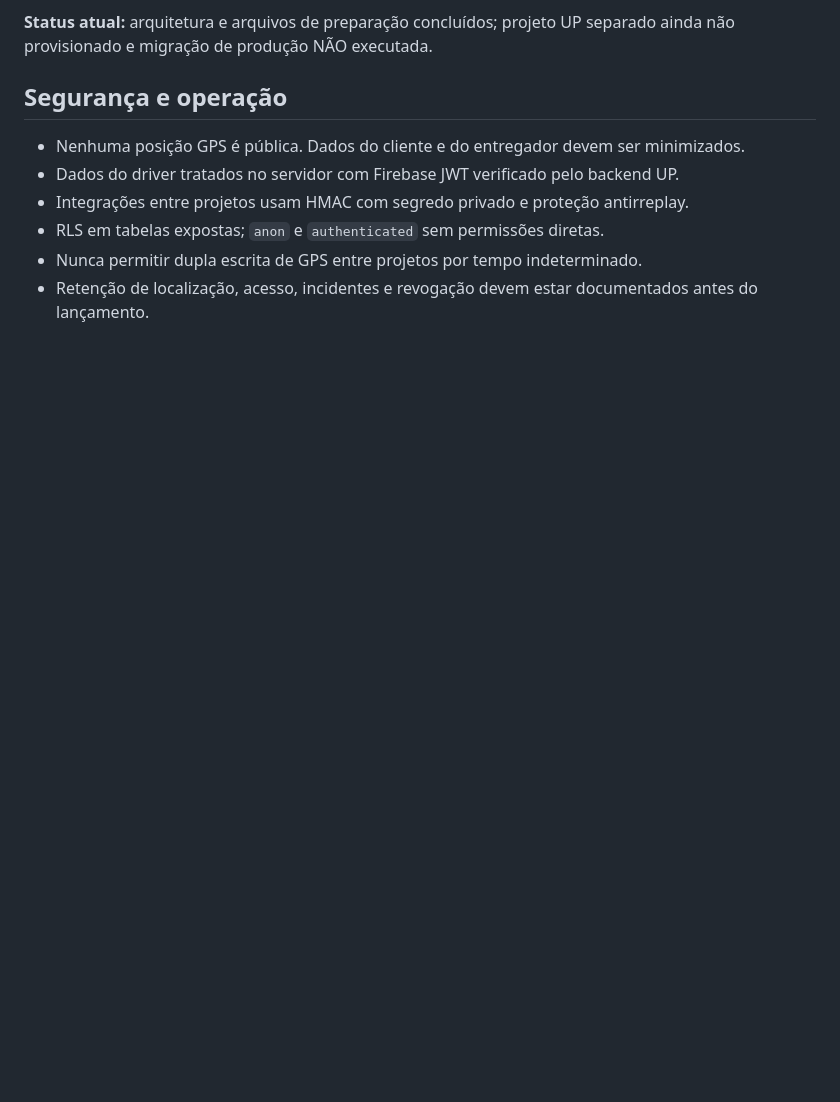
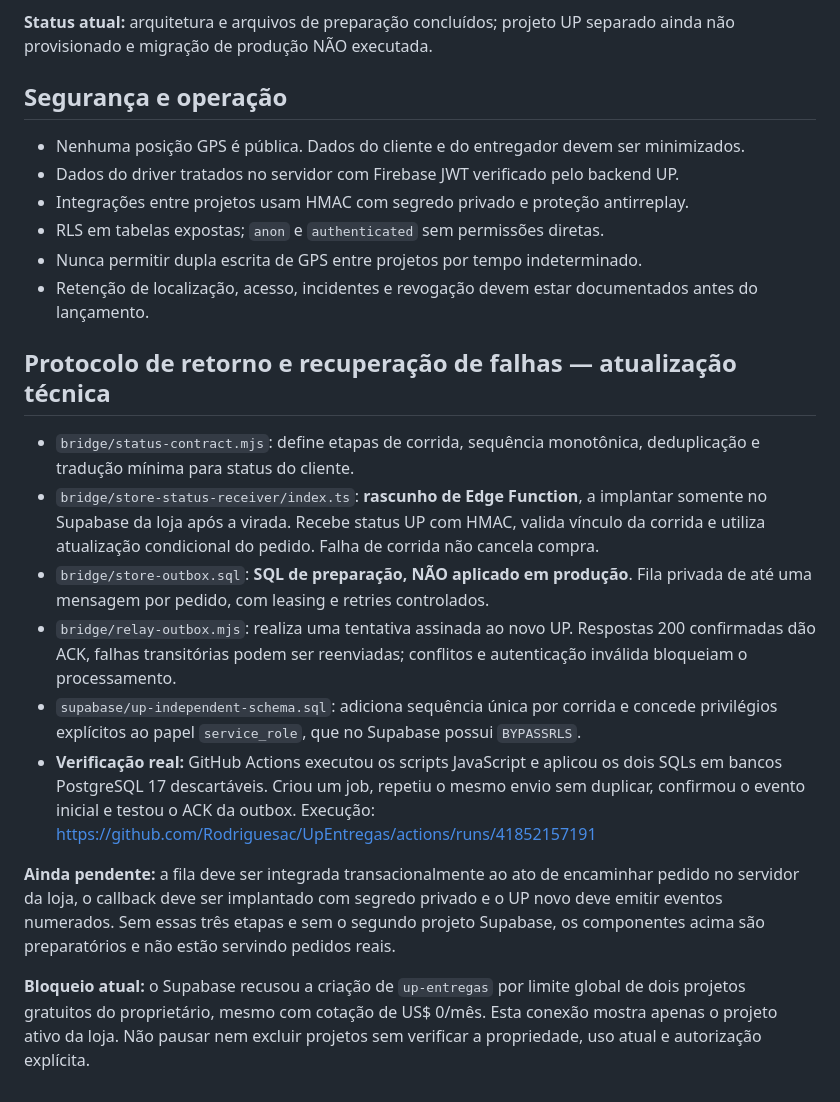
Before and after one commit to Rodriguesac/UpEntregas, a Markdown page: docs/PLANO-SUPABASE-INDEPENDENTE.md, the part around the change. Rendered like a GitHub page; blank space fills up the shorter version.

Commit message:
docs(up): registrar validação real em PostgreSQL e pendências da migração sem alterar produção

```diff
--- a/docs/PLANO-SUPABASE-INDEPENDENTE.md
+++ b/docs/PLANO-SUPABASE-INDEPENDENTE.md
@@ -73,3 +73,17 @@ Apenas quando todos os itens abaixo forem **verdadeiros**:
 - RLS em tabelas expostas; `anon` e `authenticated` sem permissões diretas.
 - Nunca permitir dupla escrita de GPS entre projetos por tempo indeterminado.
 - Retenção de localização, acesso, incidentes e revogação devem estar documentados antes do lançamento.
+
+
+## Protocolo de retorno e recuperação de falhas — atualização técnica
+
+- `bridge/status-contract.mjs`: define etapas de corrida, sequência monotônica, deduplicação e tradução mínima para status do cliente.
+- `bridge/store-status-receiver/index.ts`: **rascunho de Edge Function**, a implantar somente no Supabase da loja após a virada. Recebe status UP com HMAC, valida vínculo da corrida e utiliza atualização condicional do pedido. Falha de corrida não cancela compra.
+- `bridge/store-outbox.sql`: **SQL de preparação, NÃO aplicado em produção**. Fila privada de até uma mensagem por pedido, com leasing e retries controlados.
+- `bridge/relay-outbox.mjs`: realiza uma tentativa assinada ao novo UP. Respostas 200 confirmadas dão ACK, falhas transitórias podem ser reenviadas; conflitos e autenticação inválida bloqueiam o processamento.
+- `supabase/up-independent-schema.sql`: adiciona sequência única por corrida e concede privilégios explícitos ao papel `service_role`, que no Supabase possui `BYPASSRLS`.
+- **Verificação real:** GitHub Actions executou os scripts JavaScript e aplicou os dois SQLs em bancos PostgreSQL 17 descartáveis. Criou um job, repetiu o mesmo envio sem duplicar, confirmou o evento inicial e testou o ACK da outbox. Execução: https://github.com/Rodriguesac/UpEntregas/actions/runs/41852157191
+
+**Ainda pendente:** a fila deve ser integrada transacionalmente ao ato de encaminhar pedido no servidor da loja, o callback deve ser implantado com segredo privado e o UP novo deve emitir eventos numerados. Sem essas três etapas e sem o segundo projeto Supabase, os componentes acima são preparatórios e não estão servindo pedidos reais.
+
+**Bloqueio atual:** o Supabase recusou a criação de `up-entregas` por limite global de dois projetos gratuitos do proprietário, mesmo com cotação de US$ 0/mês. Esta conexão mostra apenas o projeto ativo da loja. Não pausar nem excluir projetos sem verificar a propriedade, uso atual e autorização explícita.
```
